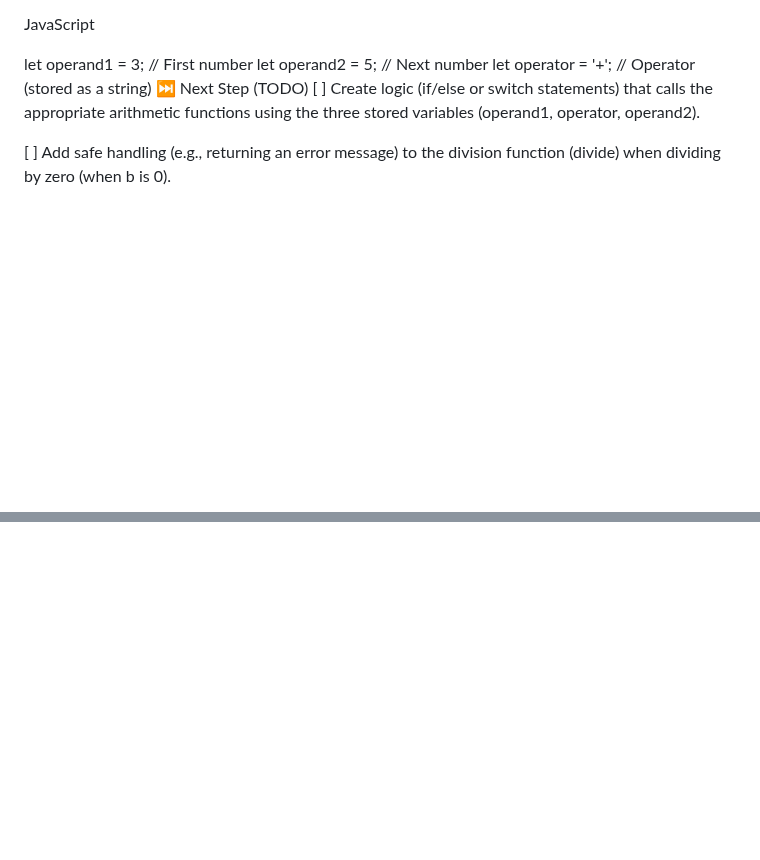
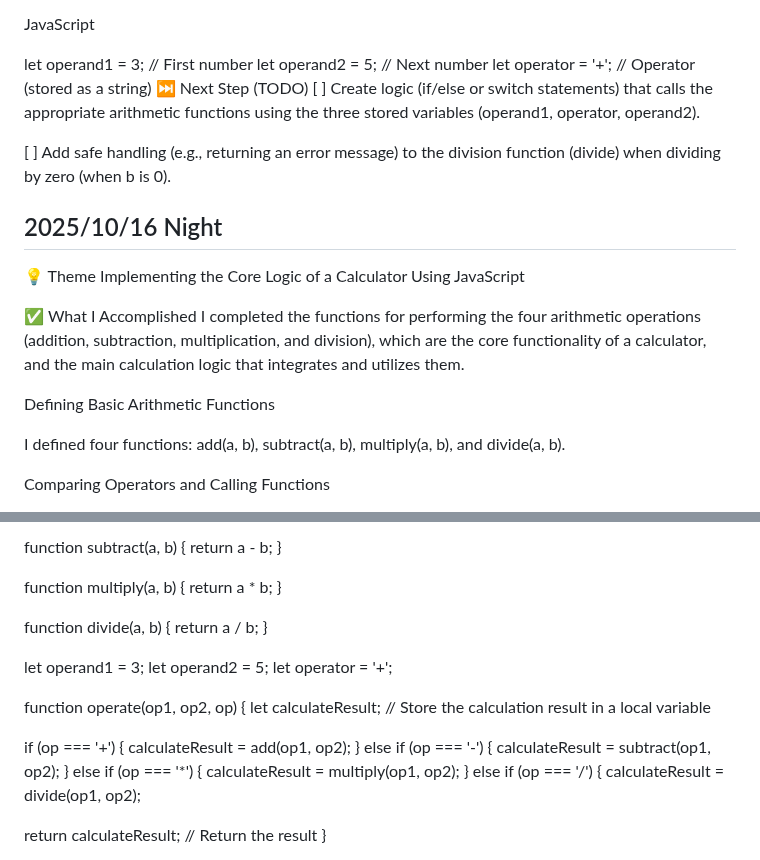
Before and after one commit to LJDJGC/Learning-log, a Markdown page: README.md, 2 parts joined by grey strips. Drawn GitHub-style; blank space fills up the shorter version.

Commit message:
2026/10/16 Night

```diff
--- a/README.md
+++ b/README.md
@@ -1170,3 +1170,17 @@ let operator = '+'; // Operator (stored as a string)
 [ ] Create logic (if/else or switch statements) that calls the appropriate arithmetic functions using the three stored variables (operand1, operator, operand2).
 
 [ ] Add safe handling (e.g., returning an error message) to the division function (divide) when dividing by zero (when b is 0).
+
+## 2025/10/16 Night
+💡 Theme
+Implementing the Core Logic of a Calculator Using JavaScript
+
+✅ What I Accomplished
+I completed the functions for performing the four arithmetic operations (addition, subtraction, multiplication, and division), which are the core functionality of a calculator, and the main calculation logic that integrates and utilizes them.
+
+Defining Basic Arithmetic Functions
+
+I defined four functions: add(a, b), subtract(a, b), multiply(a, b), and divide(a, b).
+
+Comparing Operators and Calling Functions
+
@@ -1172,0 +1204,31 @@ let operator = '+'; // Operator (stored as a string)
+function subtract(a, b) {
+return a - b;
+}
+
+function multiply(a, b) {
+return a * b;
+}
+
+function divide(a, b) {
+return a / b;
+}
+
+let operand1 = 3;
+let operand2 = 5;
+let operator = '+';
+
+function operate(op1, op2, op) {
+let calculateResult; // Store the calculation result in a local variable
+
+if (op === '+') {
+calculateResult = add(op1, op2);
+} else if (op === '-') {
+calculateResult = subtract(op1, op2);
+} else if (op === '*') {
+calculateResult = multiply(op1, op2);
+} else if (op === '/') {
+calculateResult = divide(op1, op2);
+
+return calculateResult; // Return the result
+}
+
```
Also changed, not shown: other parts of README.md (+26 -0 lines).
